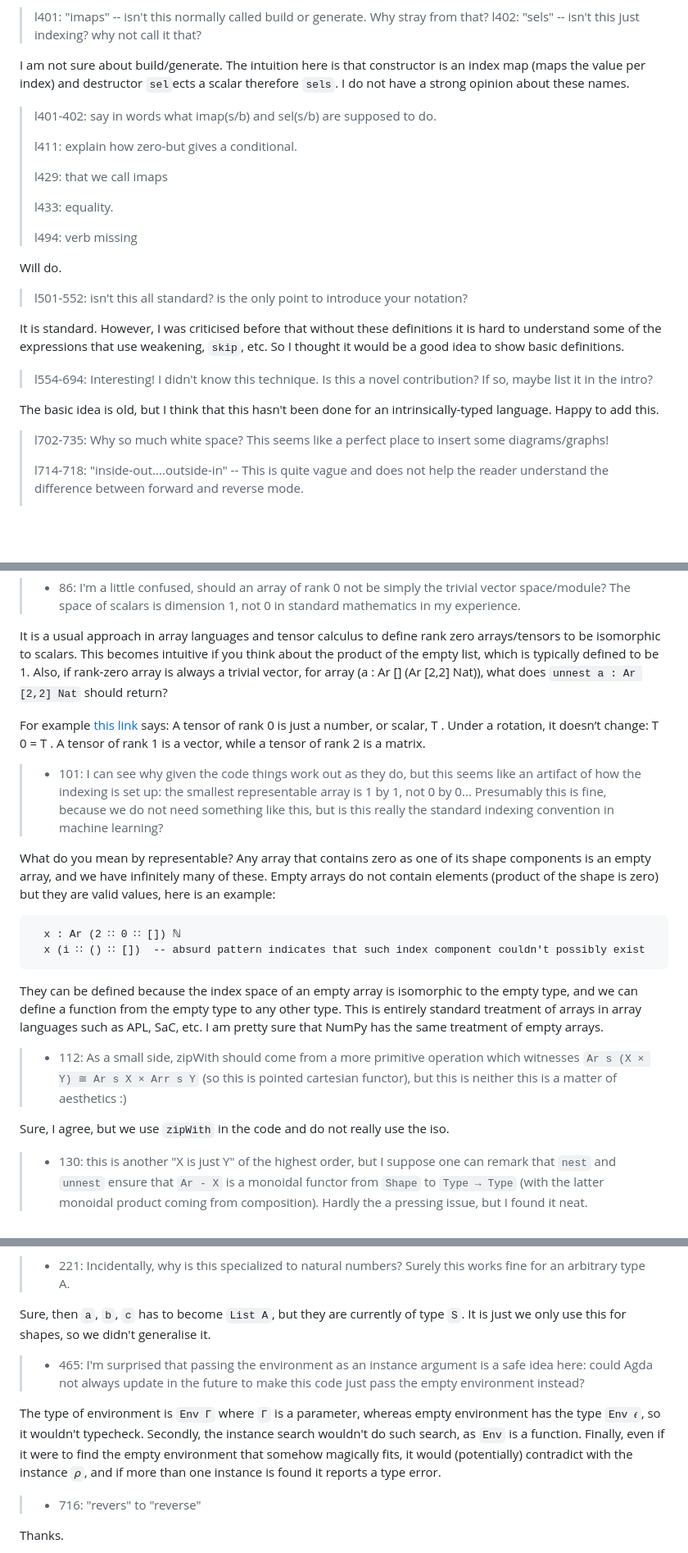
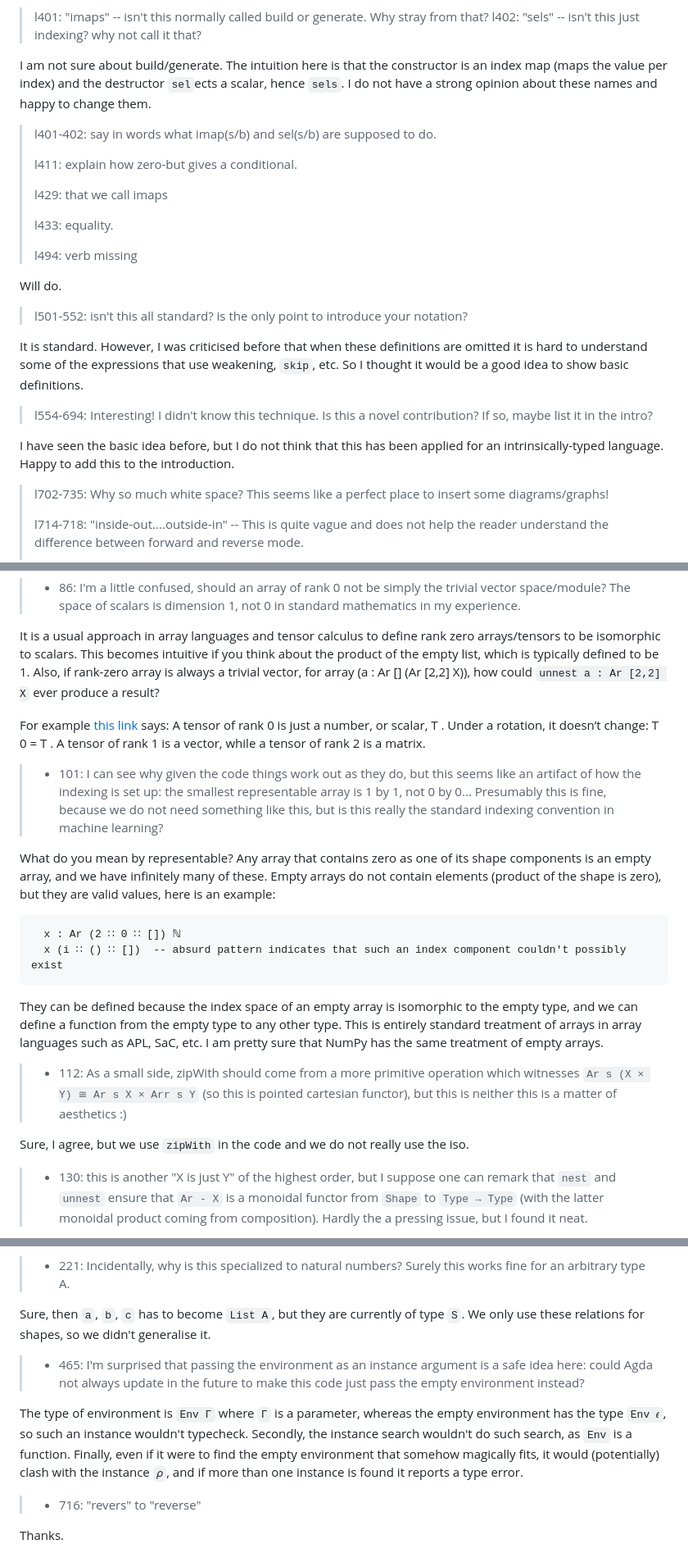
Before and after one commit to ashinkarov/cnn-futhark, a Markdown page: rebuttal/rebuttal.md, 3 parts joined by grey strips. Shown at 82% size. Rendered like a GitHub page; blank space fills up the shorter version.

````diff
--- a/rebuttal/rebuttal.md
+++ b/rebuttal/rebuttal.md
@@ -286,7 +286,7 @@ Will do.  The point is that constructors are polymorphic in shapes and proofs in
 > l401: "imaps" -- isn't this normally called build or generate. Why stray from that?
 > l402:  "sels" -- isn't this just indexing? why not call it that?
 
-I am not sure about build/generate.  The intuition here is that constructor is an index map (maps the value per index) and destructor `sel`ects a scalar therefore `sels`.  I do not have a strong opinion about these names.
+I am not sure about build/generate.  The intuition here is that the constructor is an index map (maps the value per index) and the destructor `sel`ects a scalar, hence `sels`.  I do not have a strong opinion about these names and happy to change them.
 >
 > l401-402: say in words what imap(s/b) and sel(s/b) are supposed to do.
 >
@@ -302,11 +302,11 @@ Will do.
 
 > l501-552: isn't this all standard? is the only point to introduce your notation?
 
-It is standard.  However, I was criticised before that without these definitions it is hard to understand some of the expressions that use weakening, `skip`, etc.  So I thought it would be a good idea to show basic definitions.
+It is standard.  However, I was criticised before that when these definitions are omitted it is hard to understand some of the expressions that use weakening, `skip`, etc.  So I thought it would be a good idea to show basic definitions.
 
 > l554-694: Interesting! I didn't know this technique. Is this a novel contribution? If so, maybe list it in the intro?
 
-The basic idea is old, but I think that this hasn't been done for an intrinsically-typed language.  Happy to add this.
+I have seen the basic idea before, but I do not think that this has been applied for an intrinsically-typed language.  Happy to add this to the introduction.
 
 > l702-735: Why so much white space? This seems like a perfect place to insert some diagrams/graphs!
 >
@@ -393,7 +393,7 @@ Sure, thanks.
 It is a usual approach in array languages and tensor calculus to define rank zero arrays/tensors
 to be isomorphic to scalars.  This becomes intuitive if you think about the product of the empty
 list, which is typically defined to be 1.  Also, if rank-zero array is always a trivial vector,
-for array (a : Ar [] (Ar [2,2] Nat)), what does `unnest a : Ar [2,2] Nat` should return?
+for array (a : Ar [] (Ar [2,2] X)), how could `unnest a : Ar [2,2] X` ever produce a result?
 
 For example [this link](https://www.damtp.cam.ac.uk/user/tong/vc/vc7.pdf) says: A tensor of rank 0 is just a
 number, or scalar, T . Under a rotation, it doesn’t change: T 0 = T . A tensor of rank 1
@@ -406,10 +406,10 @@ is a vector, while a tensor of rank 2 is a matrix.
 
 What do you mean by representable?  Any array that contains zero as one of its shape components
 is an empty array, and we have infinitely many of these.  Empty arrays do not contain elements
-(product of the shape is zero) but they are valid values, here is an example:
+(product of the shape is zero), but they are valid values, here is an example:
 ```
   x : Ar (2 ∷ 0 ∷ []) ℕ
-  x (i ∷ () ∷ [])  -- absurd pattern indicates that such index component couldn't possibly exist
+  x (i ∷ () ∷ [])  -- absurd pattern indicates that such an index component couldn't possibly exist
 ```
 They can be defined because the index space of an empty array is isomorphic to the empty type,
 and we can define a function from the empty type to any other type.  This is entirely standard
@@ -420,7 +420,7 @@ has the same treatment of empty arrays.
 >    `Ar s (X × Y) ≅ Ar s X × Arr s Y` (so this is pointed cartesian functor), but this is neither
 >    this is a matter of aesthetics :)
 
-Sure, I agree, but we use `zipWith` in the code and do not really use the iso.
+Sure, I agree, but we use `zipWith` in the code and we do not really use the iso.
 
 >  - 130: this is another "X is just Y" of the highest order, but I suppose one can remark that `nest`
 >    and `unnest` ensure that `Ar - X` is a monoidal functor from `Shape` to `Type → Type` (with the
@@ -443,17 +443,17 @@ Oh, I learned something, thank you!  I was under the impression that footnotes g
 >  - 221: Incidentally, why is this specialized to natural numbers? Surely this works fine for an
 >    arbitrary type A.
 
-Sure, then `a`, `b`, `c` has to become `List A`, but they are currently of type `S`.  It is just
-we only use this for shapes, so we didn't generalise it.
+Sure, then `a`, `b`, `c` has to become `List A`, but they are currently of type `S`.
+We only use these relations for shapes, so we didn't generalise it.
 
 >  - 465: I'm surprised that passing the environment as an instance argument is a safe idea here:
 >    could Agda not always update in the future to make this code just pass the empty environment
 >    instead?
 
-The type of environment is `Env Γ` where `Γ` is a parameter, whereas empty environment has the type
-`Env 𝜖`, so it wouldn't typecheck.  Secondly, the instance search wouldn't do such search, as `Env`
+The type of environment is `Env Γ` where `Γ` is a parameter, whereas the empty environment has the type
+`Env 𝜖`, so such an instance wouldn't typecheck.  Secondly, the instance search wouldn't do such search, as `Env`
 is a function.  Finally, even if it were to find the empty environment that somehow magically fits,
-it would (potentially) contradict with the instance `𝜌`, and if more than one instance is found it
+it would (potentially) clash with the instance `𝜌`, and if more than one instance is found it
 reports a type error.
 
 >  - 716: "revers" to "reverse"
````
Also changed, not shown: other parts of rebuttal/rebuttal.md (+9 -9 lines).
